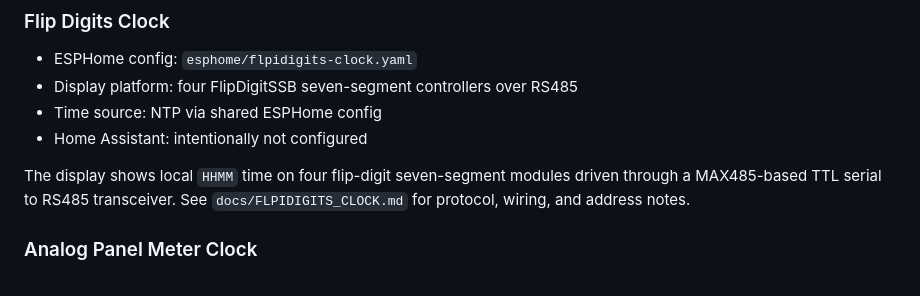
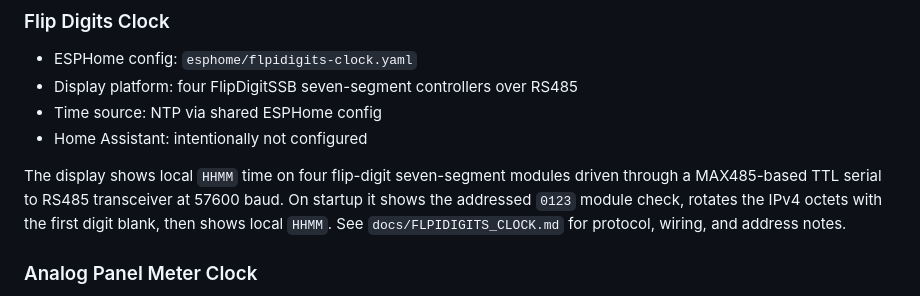
Before and after one commit to futureshape/versions-of-now, a Markdown page: README.md, the part around the change. Drawn GitHub-style.

Commit message:
flipdigits: update master README

```diff
--- a/README.md
+++ b/README.md
@@ -118,8 +118,10 @@ pair. See `docs/TM1637_6_DIGIT_CLOCK.md` for wiring and startup-display notes.
 - Home Assistant: intentionally not configured
 
 The display shows local `HHMM` time on four flip-digit seven-segment modules
-driven through a MAX485-based TTL serial to RS485 transceiver. See
-`docs/FLPIDIGITS_CLOCK.md` for protocol, wiring, and address notes.
+driven through a MAX485-based TTL serial to RS485 transceiver at 57600 baud. On
+startup it shows the addressed `0123` module check, rotates the IPv4 octets with
+the first digit blank, then shows local `HHMM`. See `docs/FLPIDIGITS_CLOCK.md`
+for protocol, wiring, and address notes.
 
 ### Analog Panel Meter Clock
 
```
